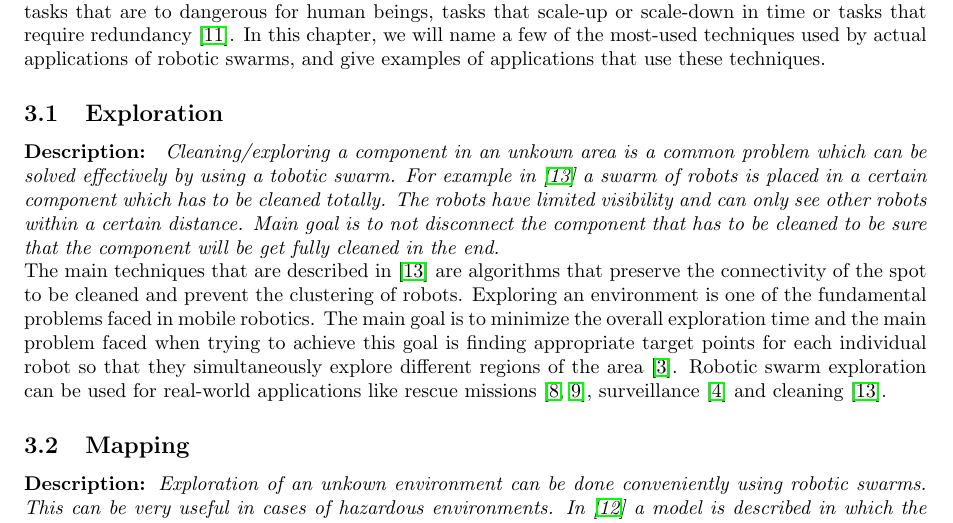
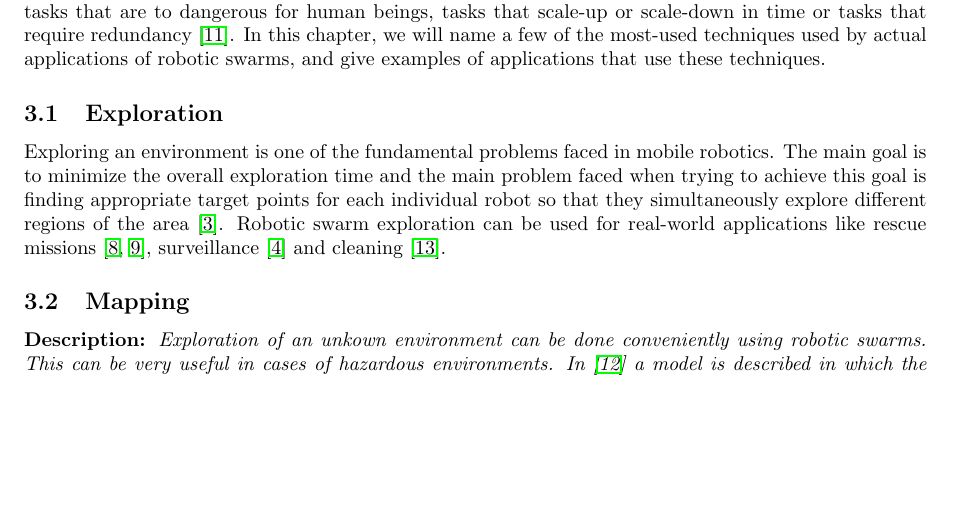
Before and after one commit to MartinRogalla/BachelorseminarRoboticSwarms, a LaTeX paper (Bachelorseminar-RoboticSwarms.tex, which reads tex/Applications/Exploration.tex): part of page 2 of 6, cut so that both start at the same text, the shorter picture padded with empty space. Compiled offline with pdfLaTeX.

Commit message:
Didn't merge properly

```diff
--- a/tex/Applications/Exploration.tex
+++ b/tex/Applications/Exploration.tex
@@ -1,6 +1,3 @@
 %!TEX root = ../Bachelorseminar-RoboticSwarms.tex
 
-\textbf{Description: }
-\emph{Cleaning/exploring a component in an unkown area is a common problem which can be solved effectively by using a tobotic swarm. For example in \cite{wagner2008cooperative} a swarm of robots is placed in a certain component which has to be cleaned totally. The robots have limited visibility and can only see other robots within a certain distance. Main goal is to not disconnect the component that has to be cleaned to be sure that the component will be get fully cleaned in the end.} \\
-  The main techniques that are described in \cite{wagner2008cooperative} are algorithms that preserve the connectivity of the spot to be cleaned and prevent the clustering of robots.
 Exploring an environment is one of the fundamental problems faced in mobile robotics. The main goal is to minimize the overall exploration time and the main problem faced when trying to achieve this goal is finding appropriate target points for each individual robot so that they simultaneously explore different regions of the area \cite{burgard2005coordinated}. Robotic swarm exploration can be used for real-world applications like rescue missions \cite{Naghsh2008,Penders2011}, surveillance \cite{Burkle2010} and cleaning \cite{wagner2008cooperative}.
```
